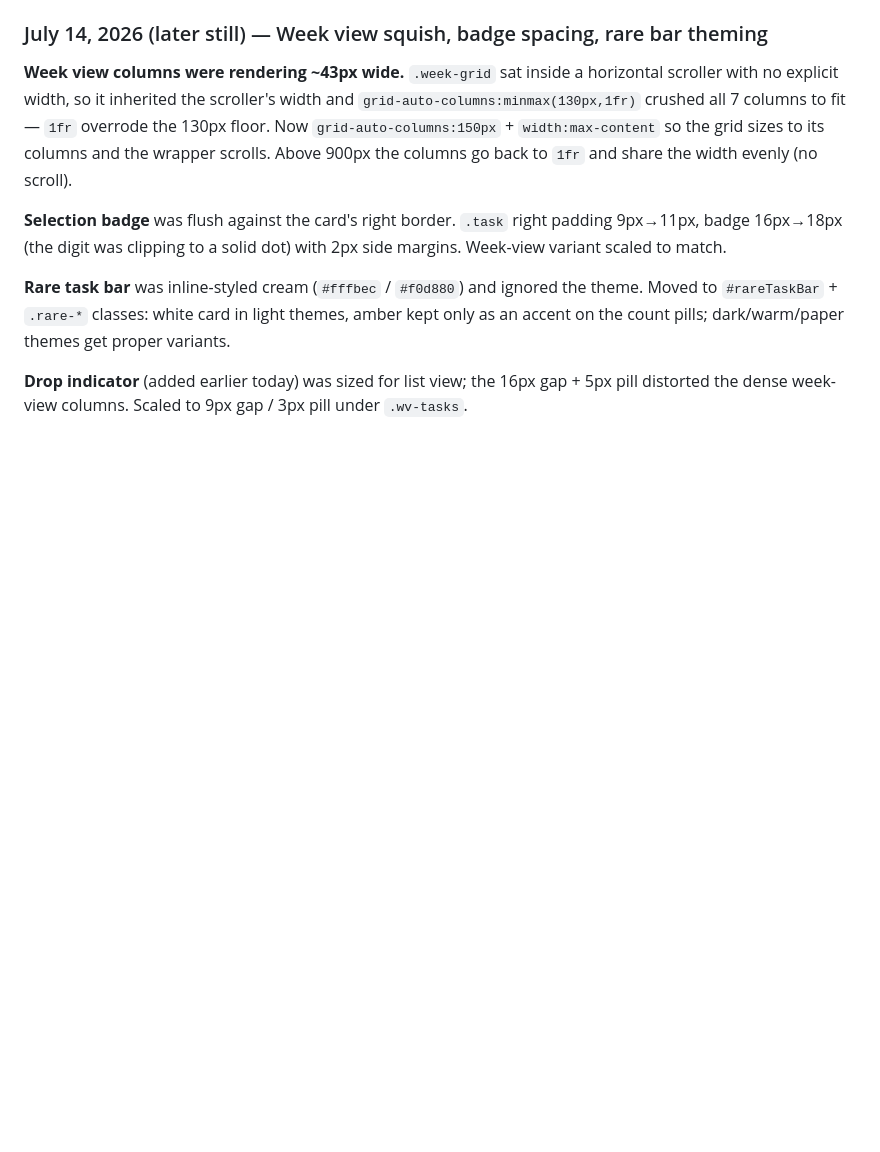
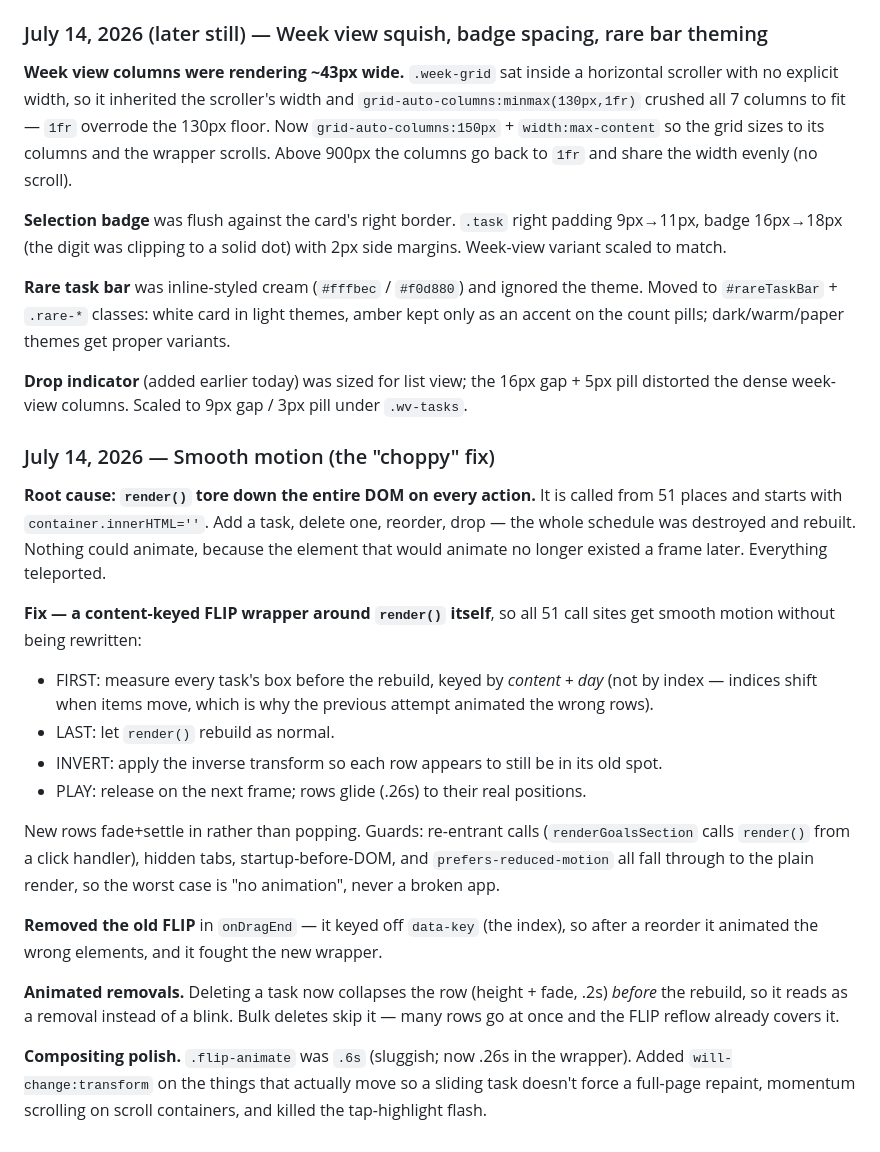
Before and after one commit to FiniteGambino/FiniteGambino.github.io, a Markdown page: CHANGELOG.md, the part around the change. GitHub-like rendering; blank space fills up the shorter version.

Commit message:
Changelog: smooth motion / FLIP

```diff
--- a/CHANGELOG.md
+++ b/CHANGELOG.md
@@ -438,3 +438,33 @@ count pills; dark/warm/paper themes get proper variants.
 
 **Drop indicator** (added earlier today) was sized for list view; the 16px gap + 5px pill distorted
 the dense week-view columns. Scaled to 9px gap / 3px pill under `.wv-tasks`.
+
+### July 14, 2026 — Smooth motion (the "choppy" fix)
+
+**Root cause: `render()` tore down the entire DOM on every action.** It is called from 51 places
+and starts with `container.innerHTML=''`. Add a task, delete one, reorder, drop — the whole schedule
+was destroyed and rebuilt. Nothing could animate, because the element that would animate no longer
+existed a frame later. Everything teleported.
+
+**Fix — a content-keyed FLIP wrapper around `render()` itself**, so all 51 call sites get smooth
+motion without being rewritten:
+- FIRST: measure every task's box before the rebuild, keyed by *content + day* (not by index —
+  indices shift when items move, which is why the previous attempt animated the wrong rows).
+- LAST: let `render()` rebuild as normal.
+- INVERT: apply the inverse transform so each row appears to still be in its old spot.
+- PLAY: release on the next frame; rows glide (.26s) to their real positions.
+
+New rows fade+settle in rather than popping. Guards: re-entrant calls (`renderGoalsSection` calls
+`render()` from a click handler), hidden tabs, startup-before-DOM, and `prefers-reduced-motion` all
+fall through to the plain render, so the worst case is "no animation", never a broken app.
+
+**Removed the old FLIP** in `onDragEnd` — it keyed off `data-key` (the index), so after a reorder it
+animated the wrong elements, and it fought the new wrapper.
+
+**Animated removals.** Deleting a task now collapses the row (height + fade, .2s) *before* the
+rebuild, so it reads as a removal instead of a blink. Bulk deletes skip it — many rows go at once and
+the FLIP reflow already covers it.
+
+**Compositing polish.** `.flip-animate` was `.6s` (sluggish; now .26s in the wrapper). Added
+`will-change:transform` on the things that actually move so a sliding task doesn't force a full-page
+repaint, momentum scrolling on scroll containers, and killed the tap-highlight flash.
```
